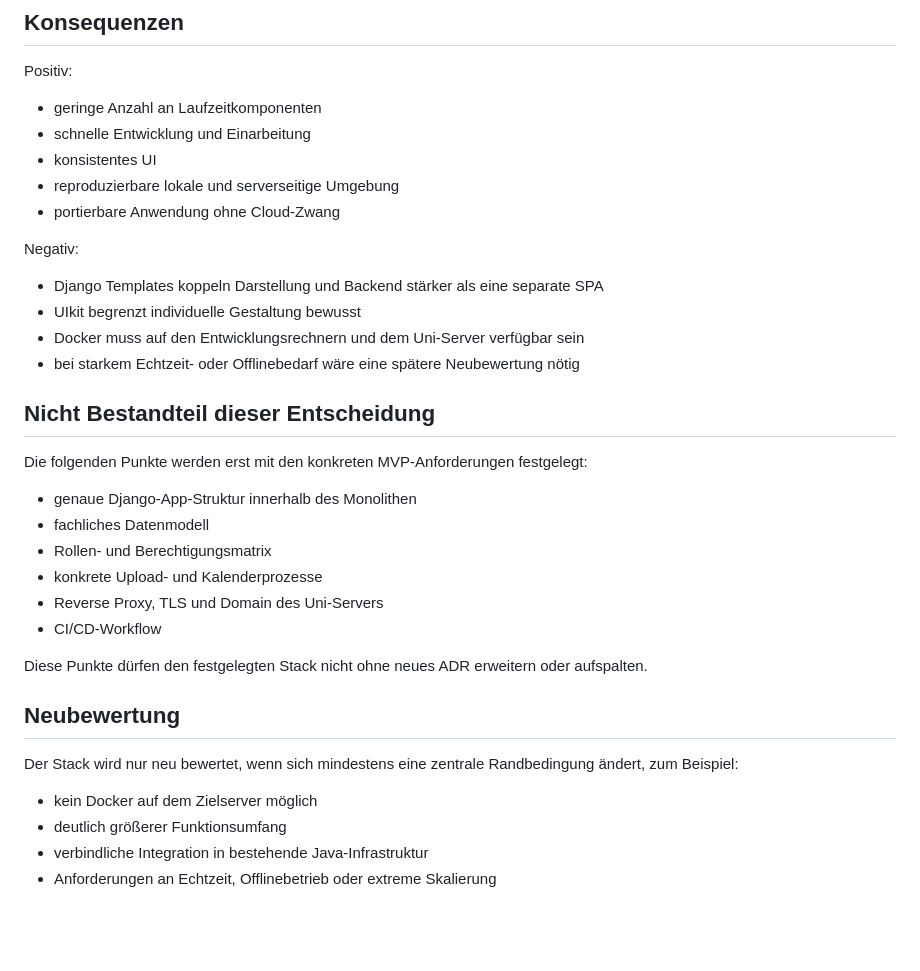
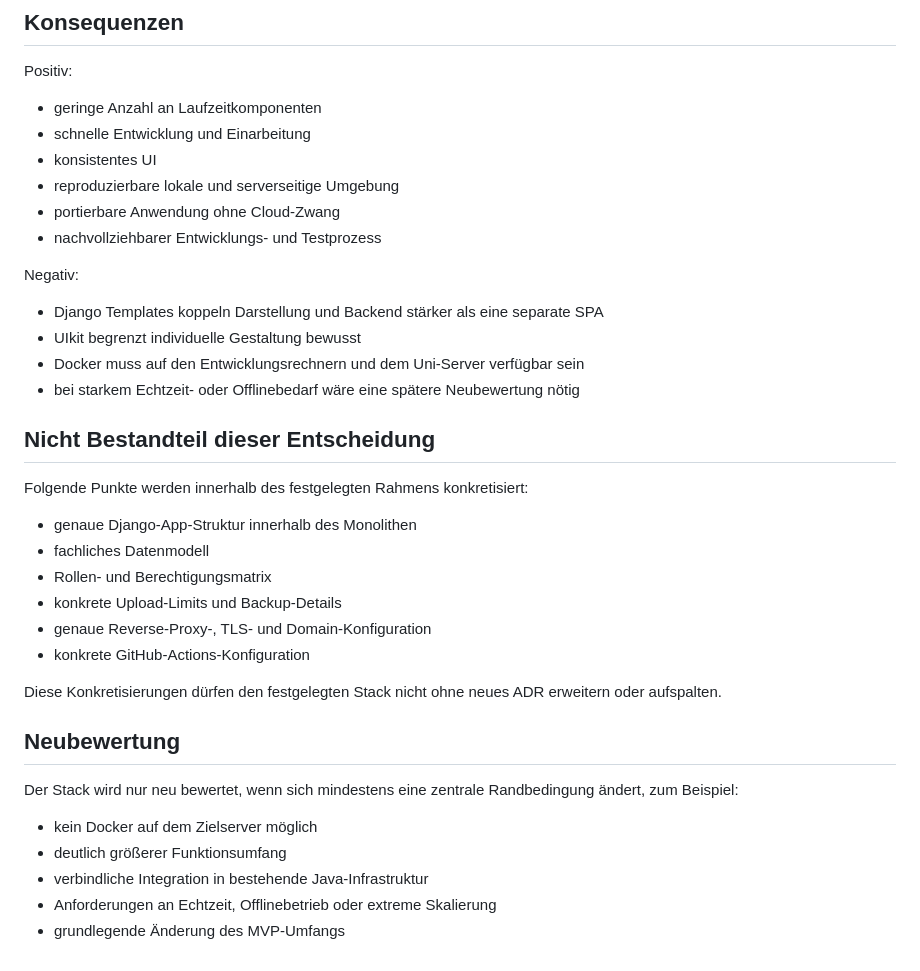
Before and after one commit to STEImmo/STEImmo, a Markdown page: docs/decisions/0001-stack.md, the part around one of its changes. Rendered like a GitHub page; blank space fills up the shorter version.

```diff
--- a/docs/decisions/0001-stack.md
+++ b/docs/decisions/0001-stack.md
@@ -74,6 +95,7 @@ Positiv:
 - konsistentes UI
 - reproduzierbare lokale und serverseitige Umgebung
 - portierbare Anwendung ohne Cloud-Zwang
+- nachvollziehbarer Entwicklungs- und Testprozess
 
 Negativ:
 
@@ -84,16 +106,16 @@ Negativ:
 
 ## Nicht Bestandteil dieser Entscheidung
 
-Die folgenden Punkte werden erst mit den konkreten MVP-Anforderungen festgelegt:
+Folgende Punkte werden innerhalb des festgelegten Rahmens konkretisiert:
 
 - genaue Django-App-Struktur innerhalb des Monolithen
 - fachliches Datenmodell
 - Rollen- und Berechtigungsmatrix
-- konkrete Upload- und Kalenderprozesse
-- Reverse Proxy, TLS und Domain des Uni-Servers
-- CI/CD-Workflow
+- konkrete Upload-Limits und Backup-Details
+- genaue Reverse-Proxy-, TLS- und Domain-Konfiguration
+- konkrete GitHub-Actions-Konfiguration
 
-Diese Punkte dürfen den festgelegten Stack nicht ohne neues ADR erweitern oder aufspalten.
+Diese Konkretisierungen dürfen den festgelegten Stack nicht ohne neues ADR erweitern oder aufspalten.
 
 ## Neubewertung
 
@@ -103,3 +125,4 @@ Der Stack wird nur neu bewertet, wenn sich mindestens eine zentrale Randbedingun
 - deutlich größerer Funktionsumfang
 - verbindliche Integration in bestehende Java-Infrastruktur
 - Anforderungen an Echtzeit, Offlinebetrieb oder extreme Skalierung
+- grundlegende Änderung des MVP-Umfangs
```
Also changed, not shown: other parts of docs/decisions/0001-stack.md (+27 -6 lines).
